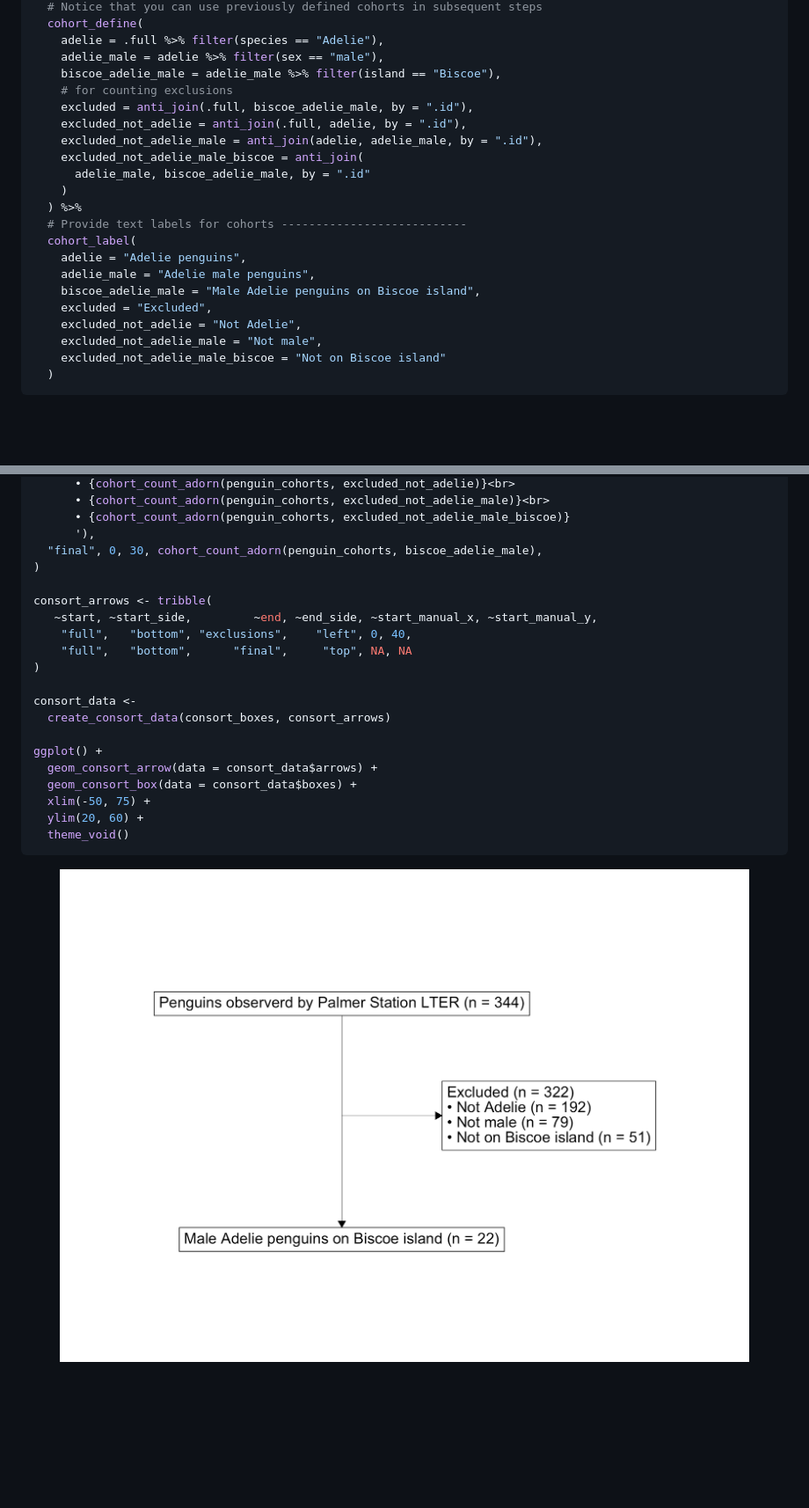
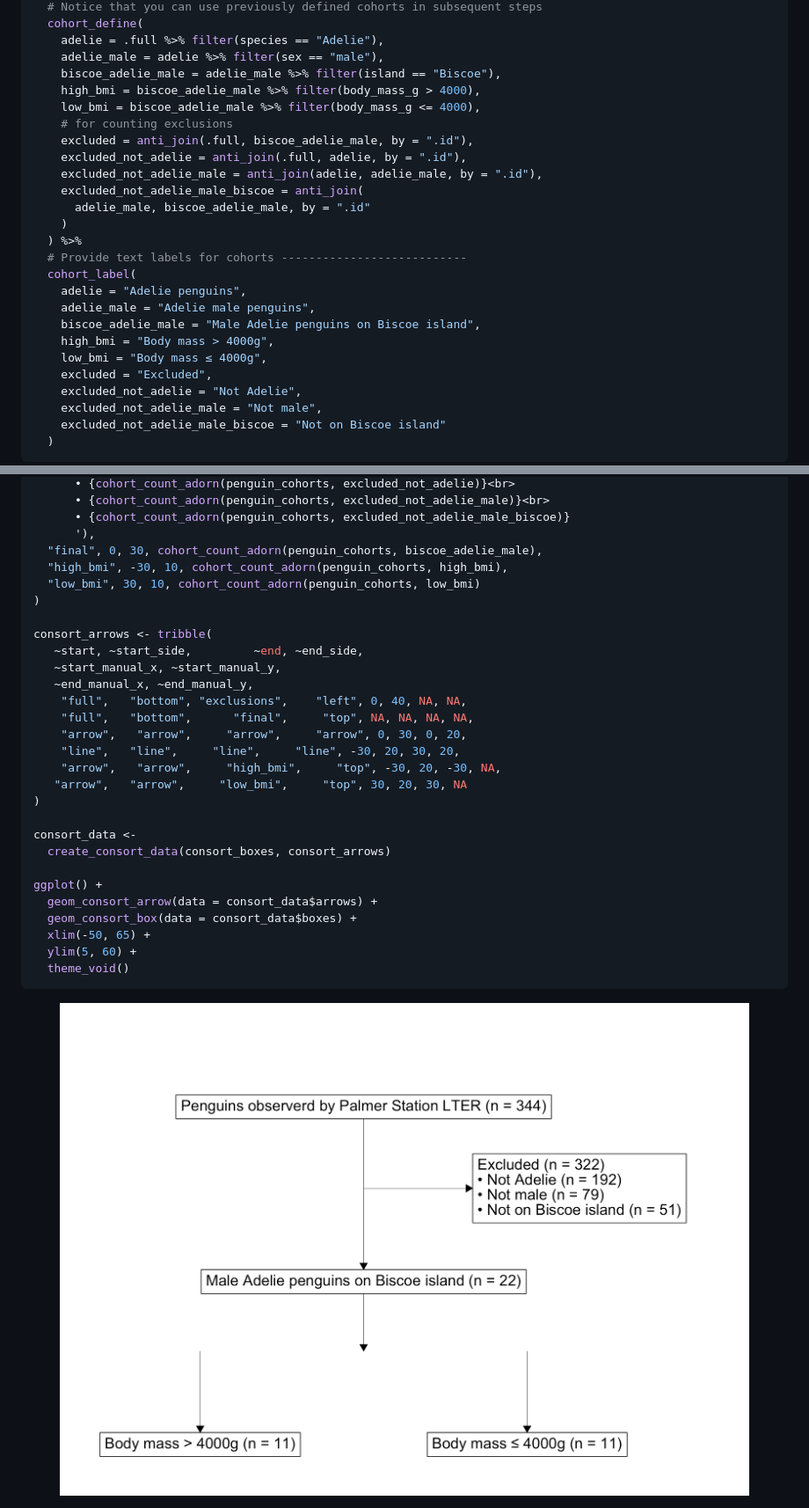
Before and after one commit to tgerke/ggconsort, a Markdown page: README.md, 2 parts joined by grey strips. Shown: that part at 88% size. Rendered like a GitHub page; pictures changed too: man/figures/README-example-consort-1.png; blank space fills up the shorter version.

Commit message:
add lines feature with manual end coords

````diff
--- a/README.md
+++ b/README.md
@@ -43,6 +43,8 @@ penguin_cohorts <-
     adelie = .full %>% filter(species == "Adelie"),
     adelie_male = adelie %>% filter(sex == "male"),
     biscoe_adelie_male = adelie_male %>% filter(island == "Biscoe"),
+    high_bmi = biscoe_adelie_male %>% filter(body_mass_g > 4000),
+    low_bmi = biscoe_adelie_male %>% filter(body_mass_g <= 4000),
     # for counting exclusions
     excluded = anti_join(.full, biscoe_adelie_male, by = ".id"),
     excluded_not_adelie = anti_join(.full, adelie, by = ".id"),
@@ -56,6 +58,8 @@ penguin_cohorts <-
     adelie = "Adelie penguins",
     adelie_male = "Adelie male penguins",
     biscoe_adelie_male = "Male Adelie penguins on Biscoe island",
+    high_bmi = "Body mass > 4000g",
+    low_bmi = "Body mass ≤ 4000g",
     excluded = "Excluded",
     excluded_not_adelie = "Not Adelie",
     excluded_not_adelie_male = "Not male",
@@ -77,12 +81,20 @@ consort_boxes <- tribble(
       • {cohort_count_adorn(penguin_cohorts, excluded_not_adelie_male_biscoe)}
       '),
   "final", 0, 30, cohort_count_adorn(penguin_cohorts, biscoe_adelie_male),
+  "high_bmi", -30, 10, cohort_count_adorn(penguin_cohorts, high_bmi),
+  "low_bmi", 30, 10, cohort_count_adorn(penguin_cohorts, low_bmi)
 )
 
 consort_arrows <- tribble(
-   ~start, ~start_side,         ~end, ~end_side, ~start_manual_x, ~start_manual_y,
-    "full",   "bottom", "exclusions",    "left", 0, 40,
-    "full",   "bottom",      "final",     "top", NA, NA
+   ~start, ~start_side,         ~end, ~end_side,
+   ~start_manual_x, ~start_manual_y,
+   ~end_manual_x, ~end_manual_y,
+    "full",   "bottom", "exclusions",    "left", 0, 40, NA, NA,
+    "full",   "bottom",      "final",     "top", NA, NA, NA, NA,
+    "arrow",   "arrow",     "arrow",     "arrow", 0, 30, 0, 20,
+    "line",   "line",     "line",     "line", -30, 20, 30, 20,
+    "arrow",   "arrow",     "high_bmi",     "top", -30, 20, -30, NA,
+   "arrow",   "arrow",     "low_bmi",     "top", 30, 20, 30, NA
 )
 
 consort_data <-
@@ -91,8 +103,8 @@ consort_data <-
 ggplot() +
   geom_consort_arrow(data = consort_data$arrows) +
   geom_consort_box(data = consort_data$boxes) +
-  xlim(-50, 75) +
-  ylim(20, 60) +
+  xlim(-50, 65) +
+  ylim(5, 60) +
   theme_void()
 ```
 
````
Also changed, not shown: 3 other files.
